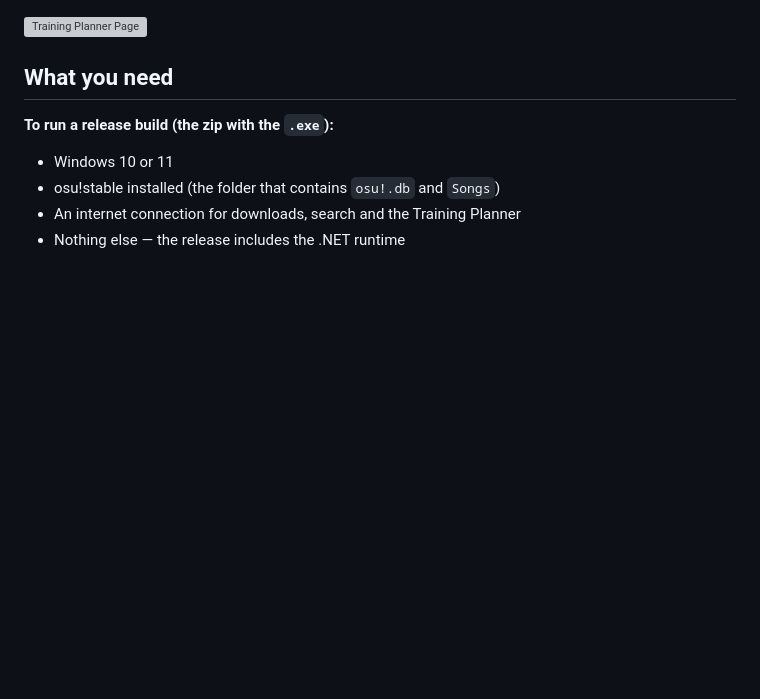
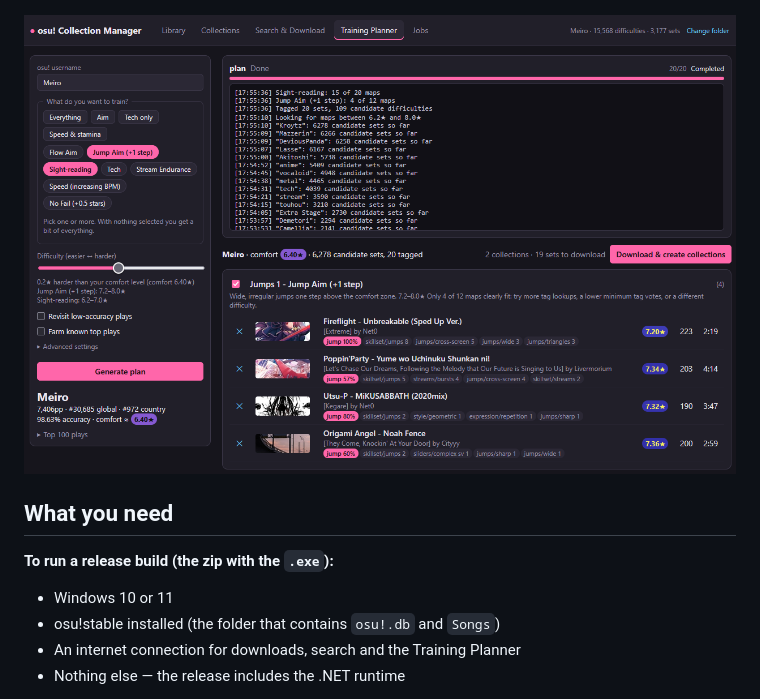
Before and after one commit to meirochun/osu_collection_manager, a Markdown page: README.md, the part around the change. Drawn GitHub-style; blank space fills up the shorter version; grey boxes are pictures that could not be loaded.

Commit message:
Fix image path

```diff
--- a/README.md
+++ b/README.md
@@ -22,7 +22,7 @@ On the first start the app looks for your osu! folder by itself, or asks you for
 
 ![Collections Page](resources/collections_page.png)
 
-![Training Planner Page](training_planner_page.png)
+![Training Planner Page](resources/training_planner_page.png)
 
 ## What you need
 
```
